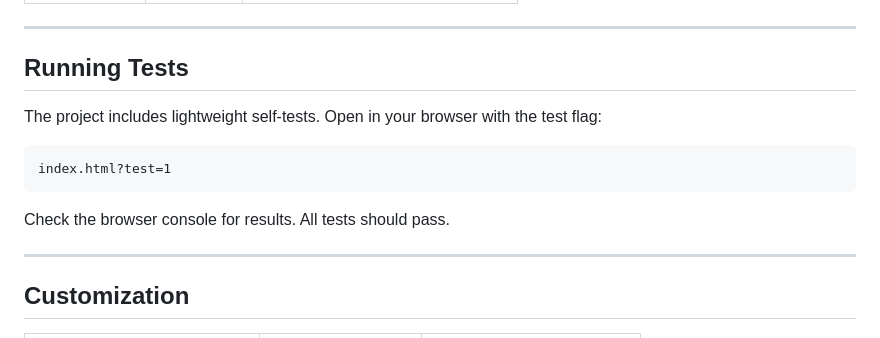
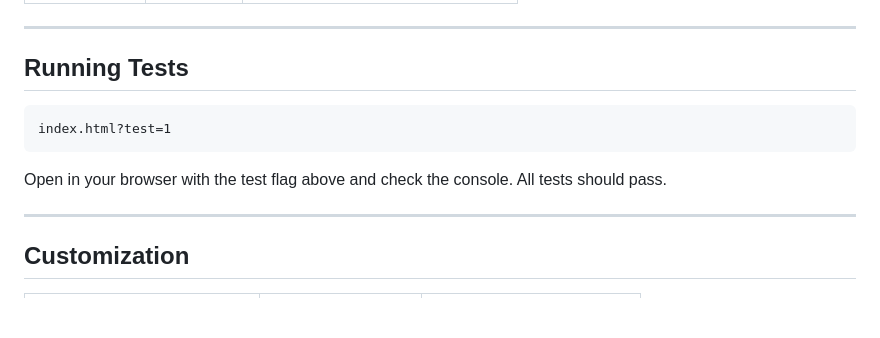
Before and after one commit to chf3198/mini-scada-hmi-dashboard, a Markdown page: README.md, the part around one of its changes. Drawn GitHub-style; blank space fills up the shorter version.

````diff
--- a/README.md
+++ b/README.md
@@ -132,13 +193,11 @@ All dependencies load via CDN — no npm, no webpack, no bundlers.
 
 ## Running Tests
 
-The project includes lightweight self-tests. Open in your browser with the test flag:
-
 ```
 index.html?test=1
 ```
 
-Check the browser console for results. All tests should pass.
+Open in your browser with the test flag above and check the console. All tests should pass.
 
 ---
 
````
Also changed, not shown: other parts of README.md (+119 -62 lines).
